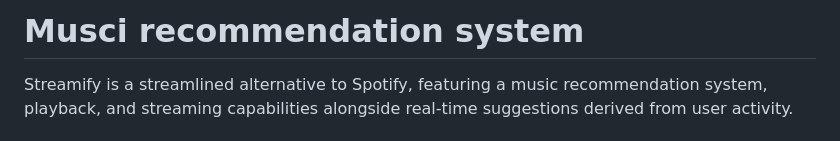
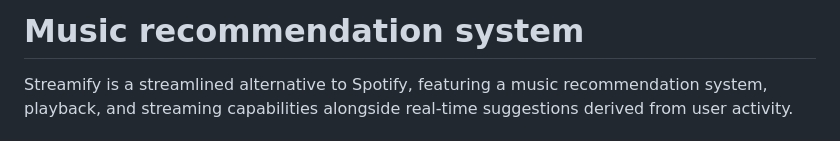
Before and after one commit to Aaleenz/Create-Your-Own-Spotify-Experience, a Markdown page: README.md, the part around the change. GitHub-like rendering.

```diff
--- a/README.md
+++ b/README.md
@@ -1,4 +1,4 @@
-# Musci recommendation system
+# Music recommendation system
 Streamify is a streamlined alternative to Spotify, featuring a music recommendation system, playback, and streaming capabilities alongside real-time suggestions derived from user activity.
 
 # Extract, Transform, Load (ETL) Pipeline
```
